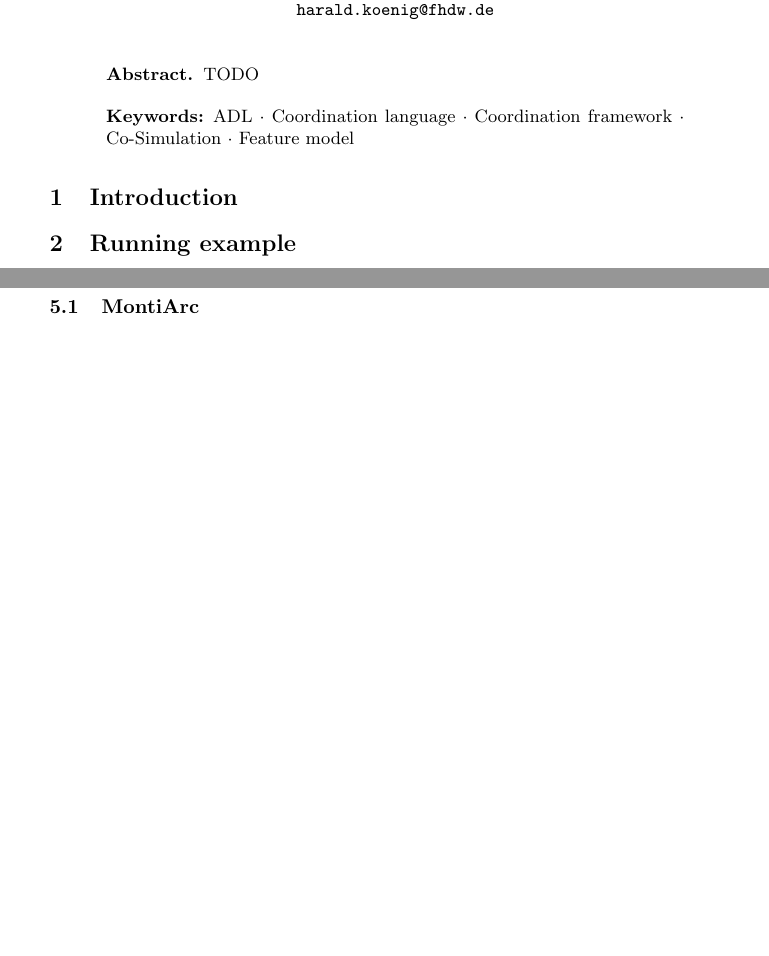
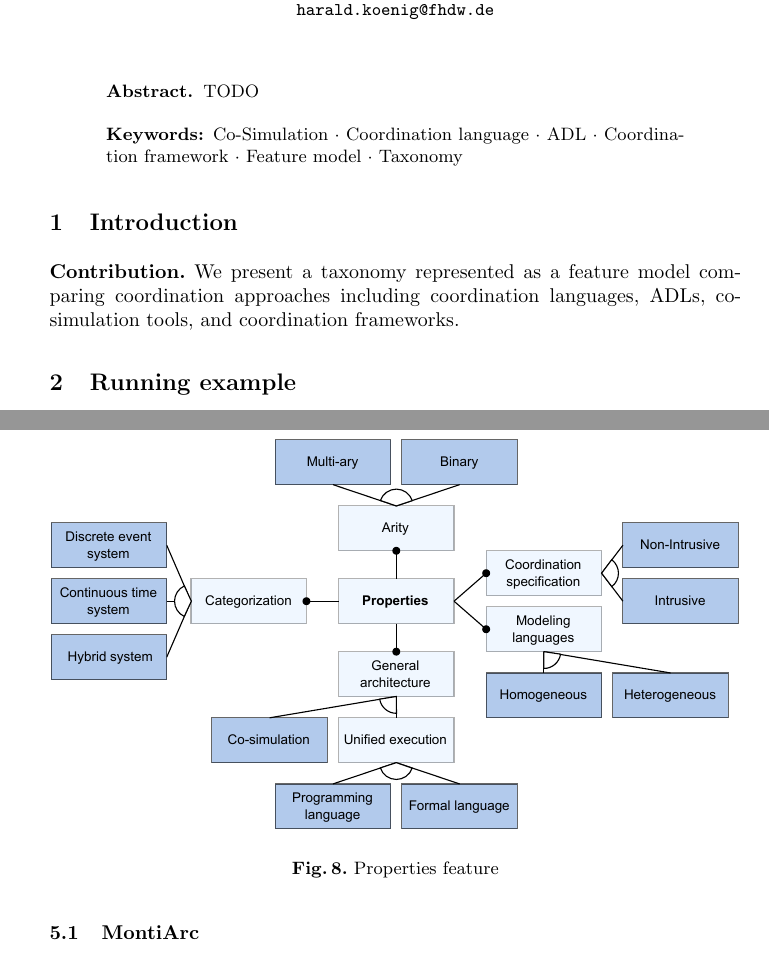
Before and after one commit to timKraeuter/Coordination-2024, a LaTeX paper (main.tex): two parts of pages 1 and 8 of 11 before the commit and two parts of pages 1 and 9 of 12 after it, joined at a grey line, cut so that both start at the same text, the shorter picture padded with empty space. Compiled offline with pdfLaTeX.

Commit message:
Started properties feature

```diff
--- a/main.tex
+++ b/main.tex
@@ -82,11 +82,12 @@ University of Applied Sciences, FHDW, Hanover, Germany\\
 \begin{abstract}
 TODO
 \keywords{
-ADL \and
-Coordination language \and
-Coordination framework \and
-Co-Simulation \and
-Feature model
+	Co-Simulation \and
+	Coordination language \and
+	ADL \and
+	Coordination framework \and
+	Feature model \and
+	Taxonomy
 }
 \end{abstract}
 
@@ -98,6 +99,9 @@ Feature model
 
 % What was our search methodology? Google Scholar? Other databases? Which search terms/queries?
 % ADL/Architecture description language & survey/classification/literature review
+
+% Contribution
+\textbf{Contribution.} We present a taxonomy represented as a feature model comparing coordination approaches including coordination languages, ADLs, co-simulation tools, and coordination frameworks.
 
 \section{Running example}
 In this section, we introduce a running example that will be used throughout the paper to as an example to explain the different coordination approaches.
@@ -352,6 +357,16 @@ Formal verification can be used before the system is deployed (\textit{model che
 Regarding model checking, we found coordination approaches that check \textit{predefined properties} while others support \textit{custom properties}.
 
 \subsection{Properties}
+% Categorization corresponds to the different co-simulation approaches described in gomesCoSimulationSurvey2019.
+We identified several common \textit{properties} when analyzing coordination approaches, see \autoref{fig:propertiesFeature}.
+
+\begin{figure}[ht]
+	\centering
+	\includegraphics[width=1\textwidth]{images/properties_feature}
+	\caption{Properties feature}
+	\label{fig:propertiesFeature}
+\end{figure}
+
 
 \section{Classification} \label{sec:classifications}
 We will use one representative for ADLs, coordination languages, co-simulation tools, and coordination frameworks to show their unique features in our feature model.
```
Also changed, not shown: images/coordination_feature.pdf, images/goal_feature.pdf, images/properties_feature.pdf (added), images/root.pdf, main.tex (9 more changed lines).
